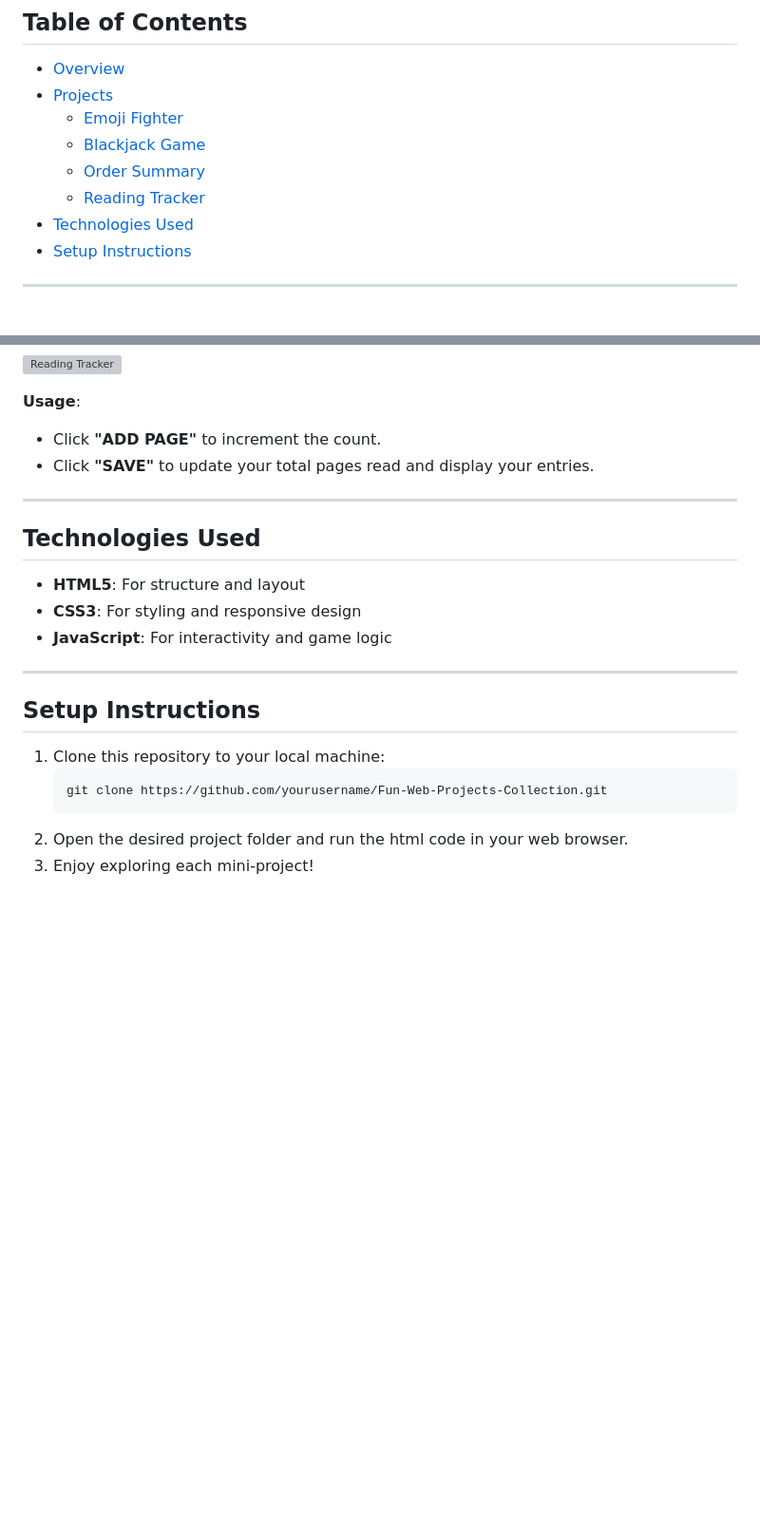
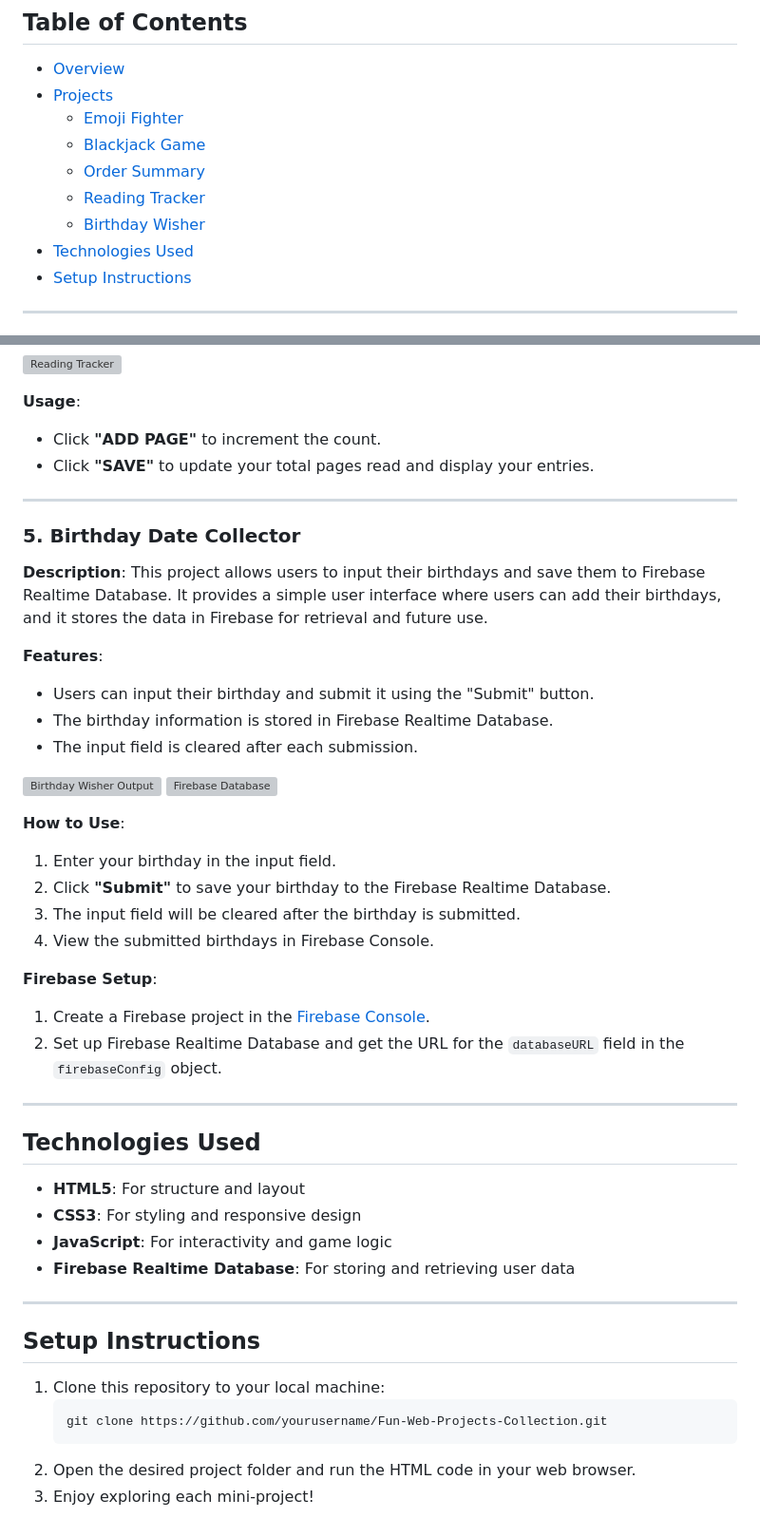
Before and after one commit to lakshu2702/BitSizeFun, a Markdown page: README.md, 2 parts joined by grey strips. Shown: that part at 95% size. Rendered like a GitHub page; blank space fills up the shorter version; grey boxes are pictures that could not be loaded.

````diff
--- a/README.md
+++ b/README.md
@@ -11,6 +11,7 @@ This repository contains a collection of simple yet fun web-based projects built
   - [Blackjack Game](#blackjack-game)
   - [Order Summary](#order-summary)
   - [Reading Tracker](#reading-tracker)
+  - [Birthday Wisher](#birthday-wisher)
 - [Technologies Used](#technologies-used)
 - [Setup Instructions](#setup-instructions)
 
@@ -86,10 +85,34 @@ This collection includes various mini-projects, each showcasing different intera
 
 ---
 
+### 5. Birthday Date Collector
+**Description**: This project allows users to input their birthdays and save them to Firebase Realtime Database. It provides a simple user interface where users can add their birthdays, and it stores the data in Firebase for retrieval and future use.
+
+**Features**:
+- Users can input their birthday and submit it using the "Submit" button.
+- The birthday information is stored in Firebase Realtime Database.
+- The input field is cleared after each submission.
+
+![Birthday Wisher Output](Screenshots/BirthdayDateCollector1.png)
+![Firebase Database](Screenshots/BirthdayDateCollector2.png)
+
+**How to Use**:
+1. Enter your birthday in the input field.
+2. Click **"Submit"** to save your birthday to the Firebase Realtime Database.
+3. The input field will be cleared after the birthday is submitted.
+4. View the submitted birthdays in Firebase Console.
+
+**Firebase Setup**:
+1. Create a Firebase project in the [Firebase Console](https://console.firebase.google.com/).
+2. Set up Firebase Realtime Database and get the URL for the `databaseURL` field in the `firebaseConfig` object.
+
+---
+
 ## Technologies Used
 - **HTML5**: For structure and layout
 - **CSS3**: For styling and responsive design
 - **JavaScript**: For interactivity and game logic
+- **Firebase Realtime Database**: For storing and retrieving user data
 
 ---
 
@@ -98,5 +121,5 @@ This collection includes various mini-projects, each showcasing different intera
    ```bash
    git clone https://github.com/yourusername/Fun-Web-Projects-Collection.git
    ```
-2. Open the desired project folder and run the html code in your web browser.
+2. Open the desired project folder and run the HTML code in your web browser.
 3. Enjoy exploring each mini-project!
````
Also changed, not shown: other parts of README.md (+0 -2 lines).
